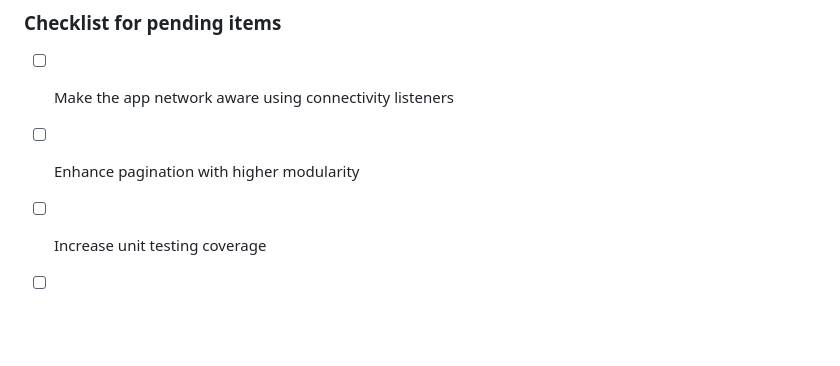
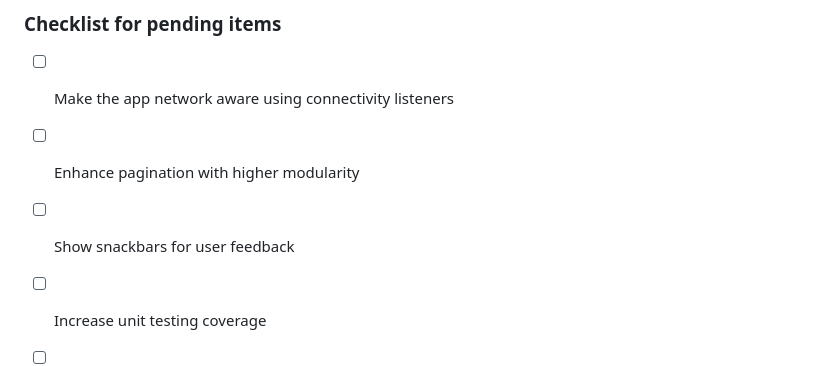
Before and after one commit to nobodyn0se/flutter_vehicles, a Markdown page: README.md, the part around the change. GitHub-like rendering; blank space fills up the shorter version.

Commit message:
Update README.md checklist

```diff
--- a/README.md
+++ b/README.md
@@ -79,6 +79,7 @@ Current version: v1.1.2
 ### Checklist for pending items
 - [ ] Make the app network aware using connectivity listeners
 - [ ] Enhance pagination with higher modularity
+- [ ] Show snackbars for user feedback
 - [ ] Increase unit testing coverage
 - [ ] Write widget tests
 - [ ] Localize strings using the EasyLocalization package
```
